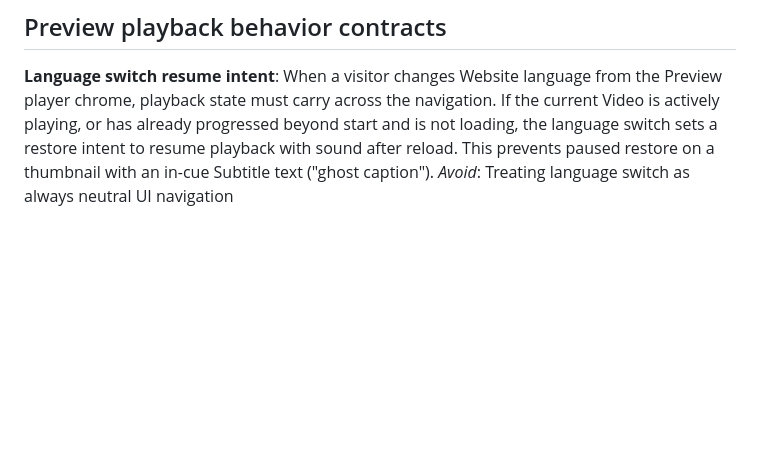
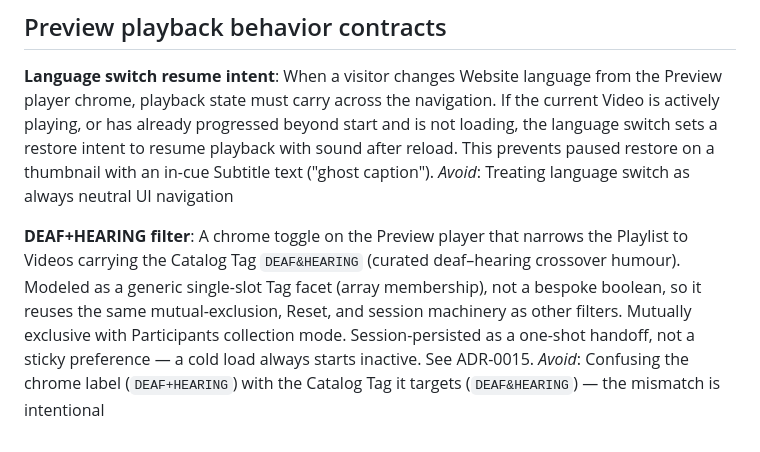
Before and after one commit to AdriaCoding/DeafCity, a Markdown page: CONTEXT.md, the part around the change. Drawn GitHub-style; blank space fills up the shorter version.

```diff
--- a/CONTEXT.md
+++ b/CONTEXT.md
@@ -102,3 +102,7 @@ _Avoid_: Deleted, archived, unpublished, hidden (alone — say Invisible Video)
 **Language switch resume intent**:
 When a visitor changes Website language from the Preview player chrome, playback state must carry across the navigation. If the current Video is actively playing, or has already progressed beyond start and is not loading, the language switch sets a restore intent to resume playback with sound after reload. This prevents paused restore on a thumbnail with an in-cue Subtitle text ("ghost caption").
 _Avoid_: Treating language switch as always neutral UI navigation
+
+**DEAF+HEARING filter**:
+A chrome toggle on the Preview player that narrows the Playlist to Videos carrying the Catalog Tag `DEAF&HEARING` (curated deaf–hearing crossover humour). Modeled as a generic single-slot Tag facet (array membership), not a bespoke boolean, so it reuses the same mutual-exclusion, Reset, and session machinery as other filters. Mutually exclusive with Participants collection mode. Session-persisted as a one-shot handoff, not a sticky preference — a cold load always starts inactive. See ADR-0015.
+_Avoid_: Confusing the chrome label (`DEAF+HEARING`) with the Catalog Tag it targets (`DEAF&HEARING`) — the mismatch is intentional
```
Also changed, not shown: docs/adr/0015-preview-deaf-hearing-tag-filter.md (added, +33 -0 lines).
